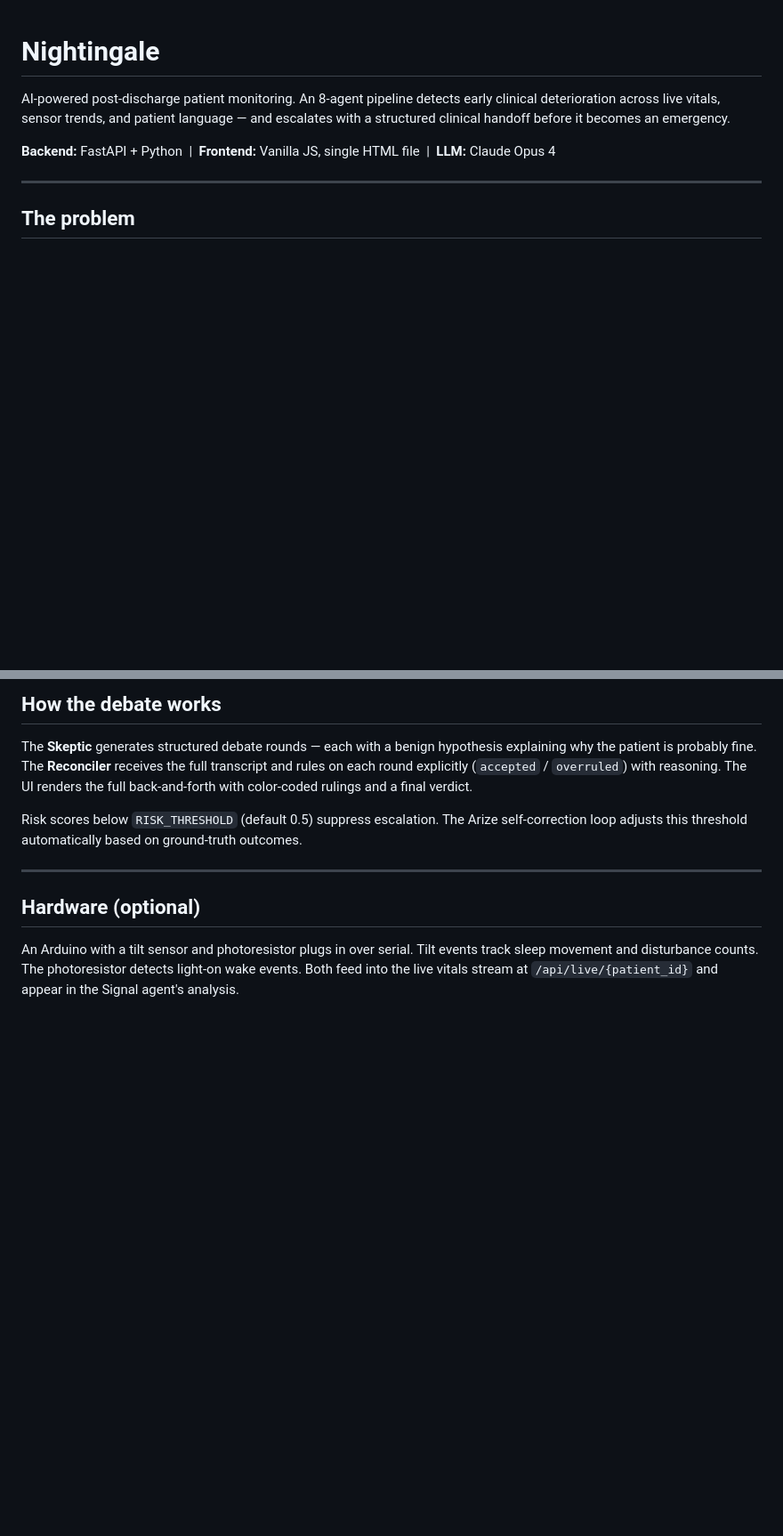
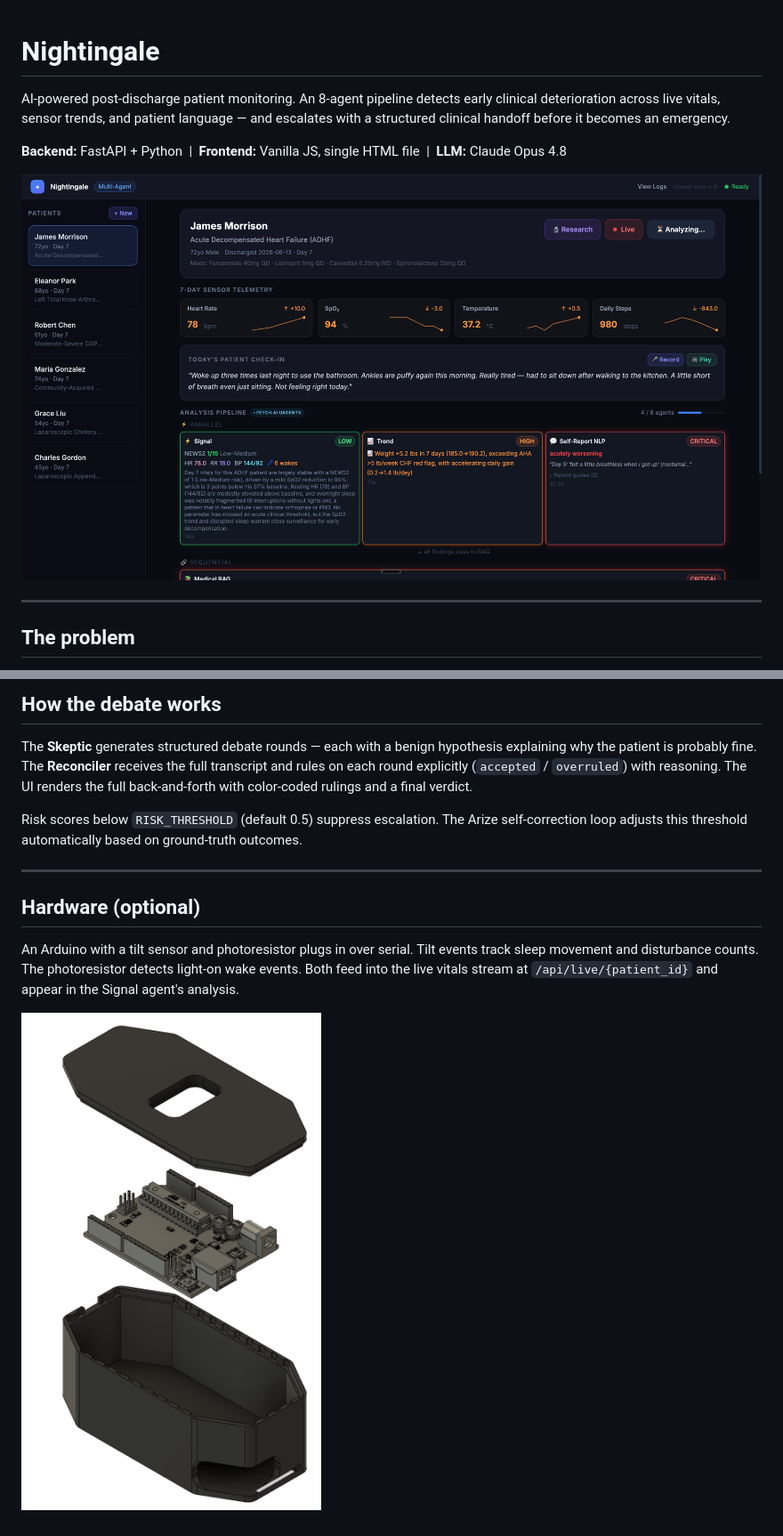
Before and after one commit to Jason2657/recovery-monitor, a Markdown page: README.md, 2 parts joined by grey strips. Shown: that part at 89% size. Rendered like a GitHub page; pictures changed too: docs/dashboard.png (added), docs/hardware.png (added); blank space fills up the shorter version.

```diff
--- a/README.md
+++ b/README.md
@@ -2,7 +2,9 @@
 
 AI-powered post-discharge patient monitoring. An 8-agent pipeline detects early clinical deterioration across live vitals, sensor trends, and patient language — and escalates with a structured clinical handoff before it becomes an emergency.
 
-**Backend:** FastAPI + Python &nbsp;|&nbsp; **Frontend:** Vanilla JS, single HTML file &nbsp;|&nbsp; **LLM:** Claude Opus 4
+**Backend:** FastAPI + Python &nbsp;|&nbsp; **Frontend:** Vanilla JS, single HTML file &nbsp;|&nbsp; **LLM:** Claude Opus 4.8
+
+![Nightingale — live multi-agent monitoring dashboard](docs/dashboard.png)
 
 ---
 
@@ -232,3 +233,5 @@ Risk scores below `RISK_THRESHOLD` (default 0.5) suppress escalation. The Arize
 ## Hardware (optional)
 
 An Arduino with a tilt sensor and photoresistor plugs in over serial. Tilt events track sleep movement and disturbance counts. The photoresistor detects light-on wake events. Both feed into the live vitals stream at `/api/live/{patient_id}` and appear in the Signal agent's analysis.
+
+![Custom 3D-printed sensor enclosure housing the Arduino (tilt + light sensors)](docs/hardware.png)
```
Also changed, not shown: other parts of README.md (+5 -6 lines).
